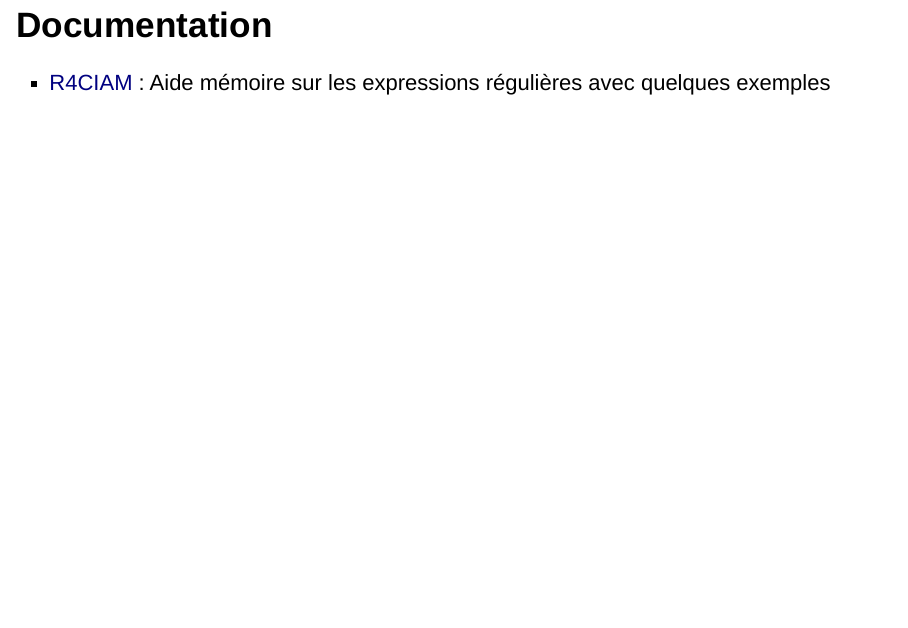
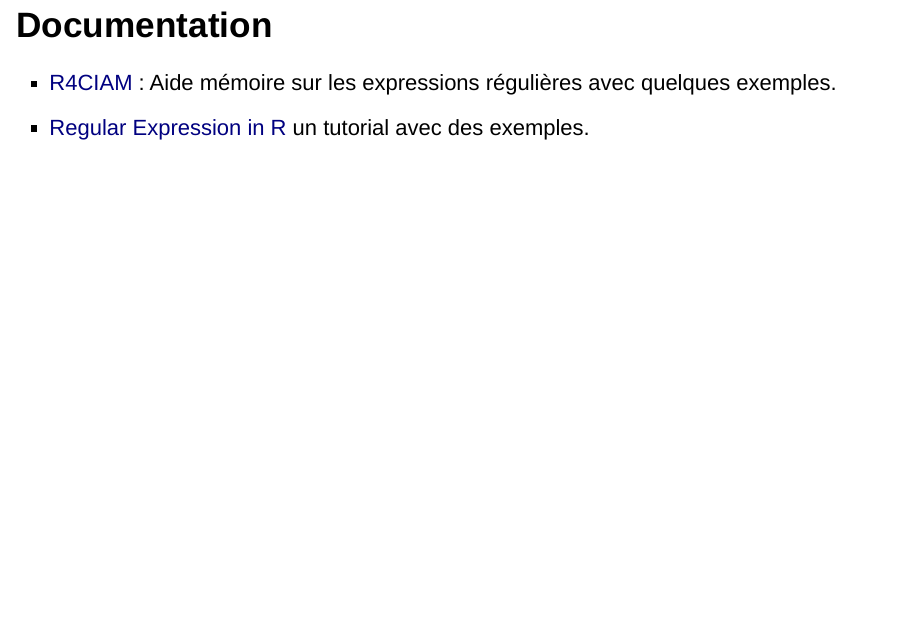
Before and after one commit to pierucci/r_internes, an R Markdown document (Cours_3_Les_expressions_regulieres.Rmd): page 15 of 15. Rendered offline with R 4.5, knitr and Pandoc, with nearby package versions; drawn as Slidy slides in place of the format the file asks for.

Commit message:
lien web

```diff
--- a/Cours_3_Les_expressions_regulieres.Rmd
+++ b/Cours_3_Les_expressions_regulieres.Rmd
@@ -161,4 +161,5 @@ regmatches(x = exemple, m = regexpr(pattern = "([A-z])\\1", text = exemple))
 
 ## Documentation
 
-  * [R4CIAM](http://informatique-mia.inra.fr/r4ciam/node/148) : Aide mémoire sur les expressions régulières avec quelques exemples
+  * [R4CIAM](http://informatique-mia.inra.fr/r4ciam/node/148) : Aide mémoire sur les expressions régulières avec quelques exemples.
+  * [Regular Expression in R](http://stat545.com/block022_regular-expression.html) un tutorial avec des exemples.
```
